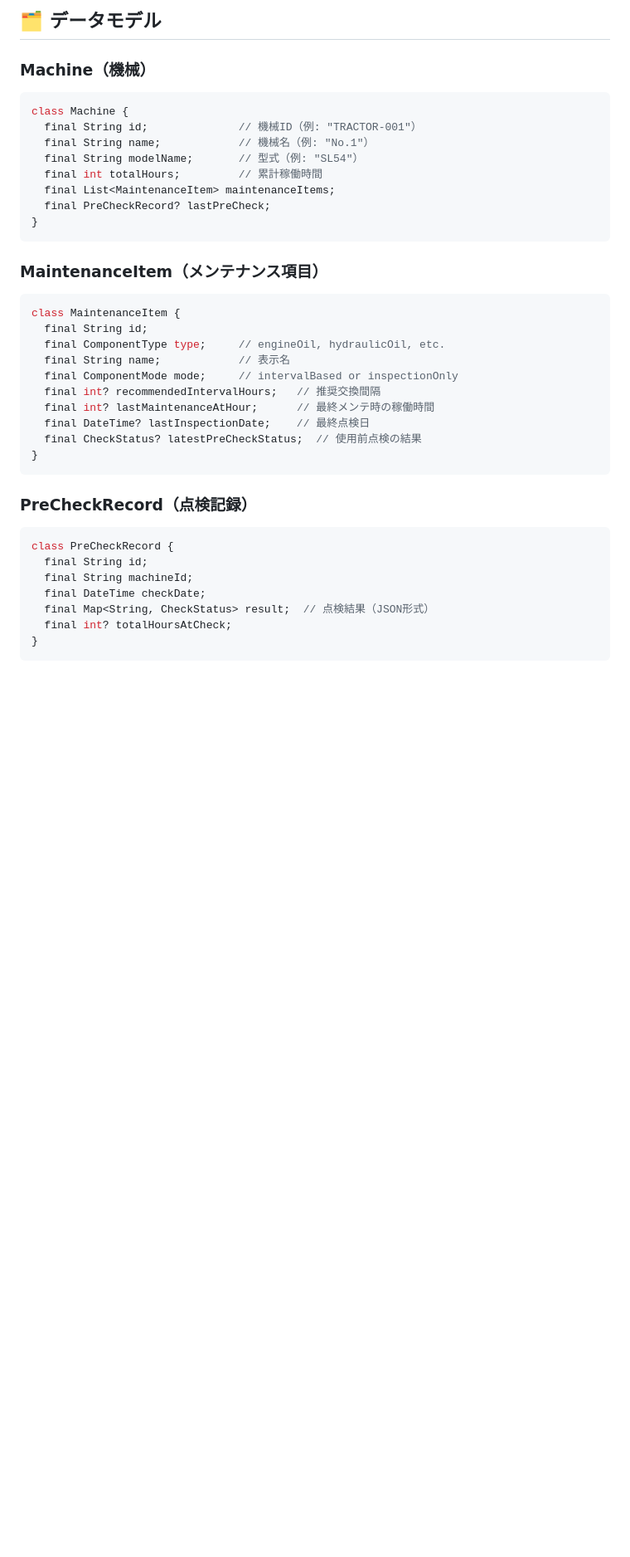
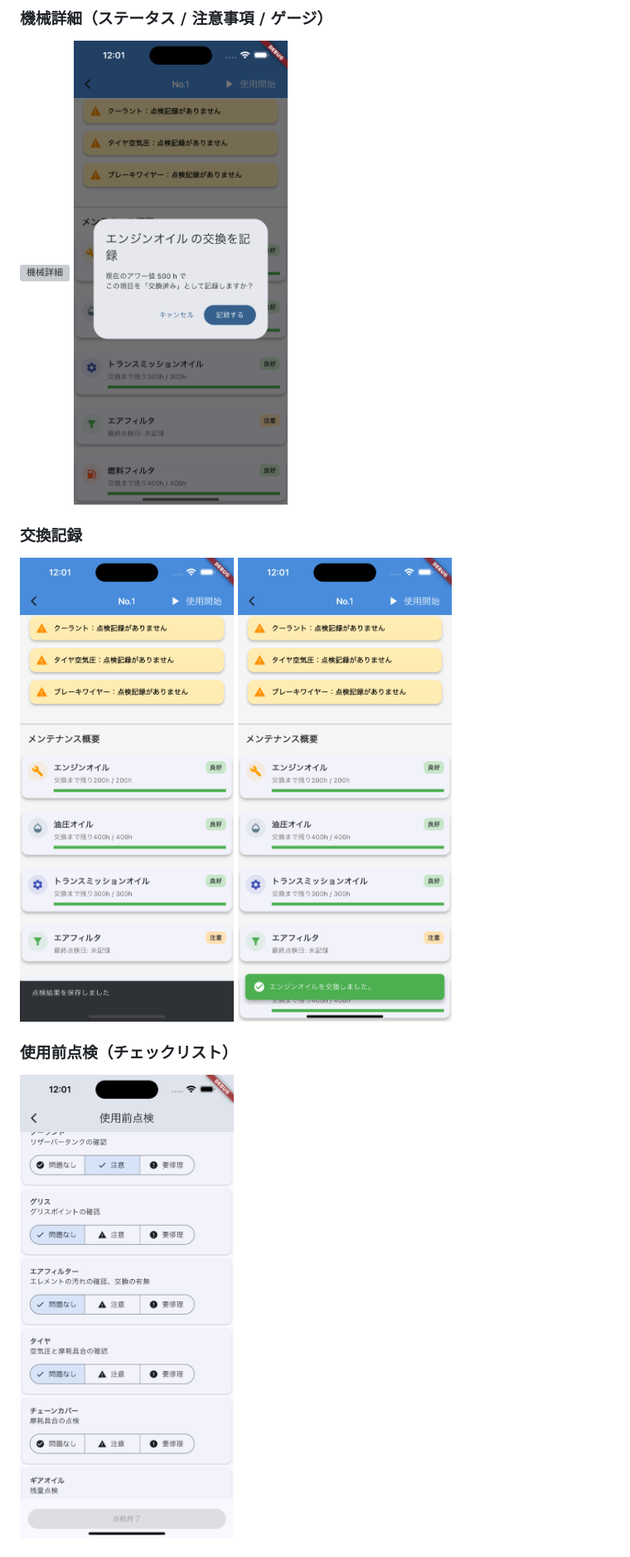
Before and after one commit to atekasu/Farmflow, a Markdown page: README.md, the part around the change printed below. Shown: that part at 83% size. GitHub-like rendering; pictures changed too: docs/screenshots/exchange_confirm.png (added), docs/screenshots/precheck.png (added), docs/screenshots/saved_snackbar.png (added); blank space fills up the shorter version; grey boxes are pictures that could not be loaded.

Commit message:
Update README and add screenshots

````diff
--- a/README.md
+++ b/README.md
@@ -47,40 +51,13 @@ FarmFlowは、農業現場での機械メンテナンス管理を効率化する
 
-## 🗂️ データモデル
+### 機械詳細（ステータス / 注意事項 / ゲージ）
+![機械詳細](docs/screenshots/machine_detail.png)
+![注意事項](docs/screenshots/warnings.png)
 
-### Machine（機械）
-```dart
-class Machine {
-  final String id;              // 機械ID（例: "TRACTOR-001"）
-  final String name;            // 機械名（例: "No.1"）
-  final String modelName;       // 型式（例: "SL54"）
-  final int totalHours;         // 累計稼働時間
-  final List<MaintenanceItem> maintenanceItems;
-  final PreCheckRecord? lastPreCheck;
-}
-```
+### 交換記録
+![交換確認](docs/screenshots/exchange_confirm.png)
+![保存完了](docs/screenshots/saved_snackbar.png)
 
-### MaintenanceItem（メンテナンス項目）
-```dart
-class MaintenanceItem {
-  final String id;
-  final ComponentType type;     // engineOil, hydraulicOil, etc.
-  final String name;            // 表示名
-  final ComponentMode mode;     // intervalBased or inspectionOnly
-  final int? recommendedIntervalHours;   // 推奨交換間隔
-  final int? lastMaintenanceAtHour;      // 最終メンテ時の稼働時間
-  final DateTime? lastInspectionDate;    // 最終点検日
-  final CheckStatus? latestPreCheckStatus;  // 使用前点検の結果
-}
-```
+### 使用前点検（チェックリスト）
+![使用前点検](docs/screenshots/precheck.png)
 
-### PreCheckRecord（点検記録）
-```dart
-class PreCheckRecord {
-  final String id;
-  final String machineId;
-  final DateTime checkDate;
-  final Map<String, CheckStatus> result;  // 点検結果（JSON形式）
-  final int? totalHoursAtCheck;
-}
-```
 
````
Also changed, not shown: other parts of README.md (+61 -228 lines), docs/screenshots/detailscreen.png (added), docs/screenshots/home.png (added).
